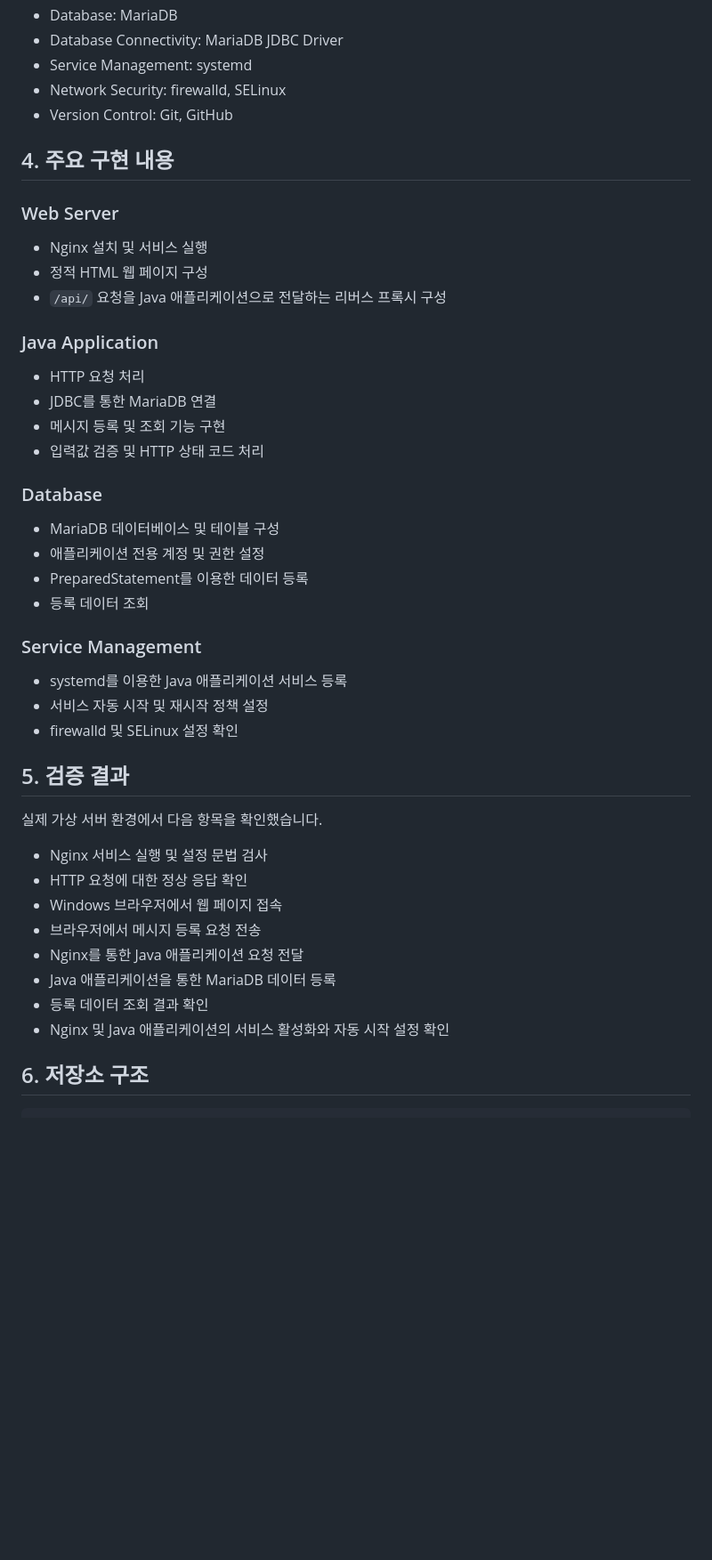
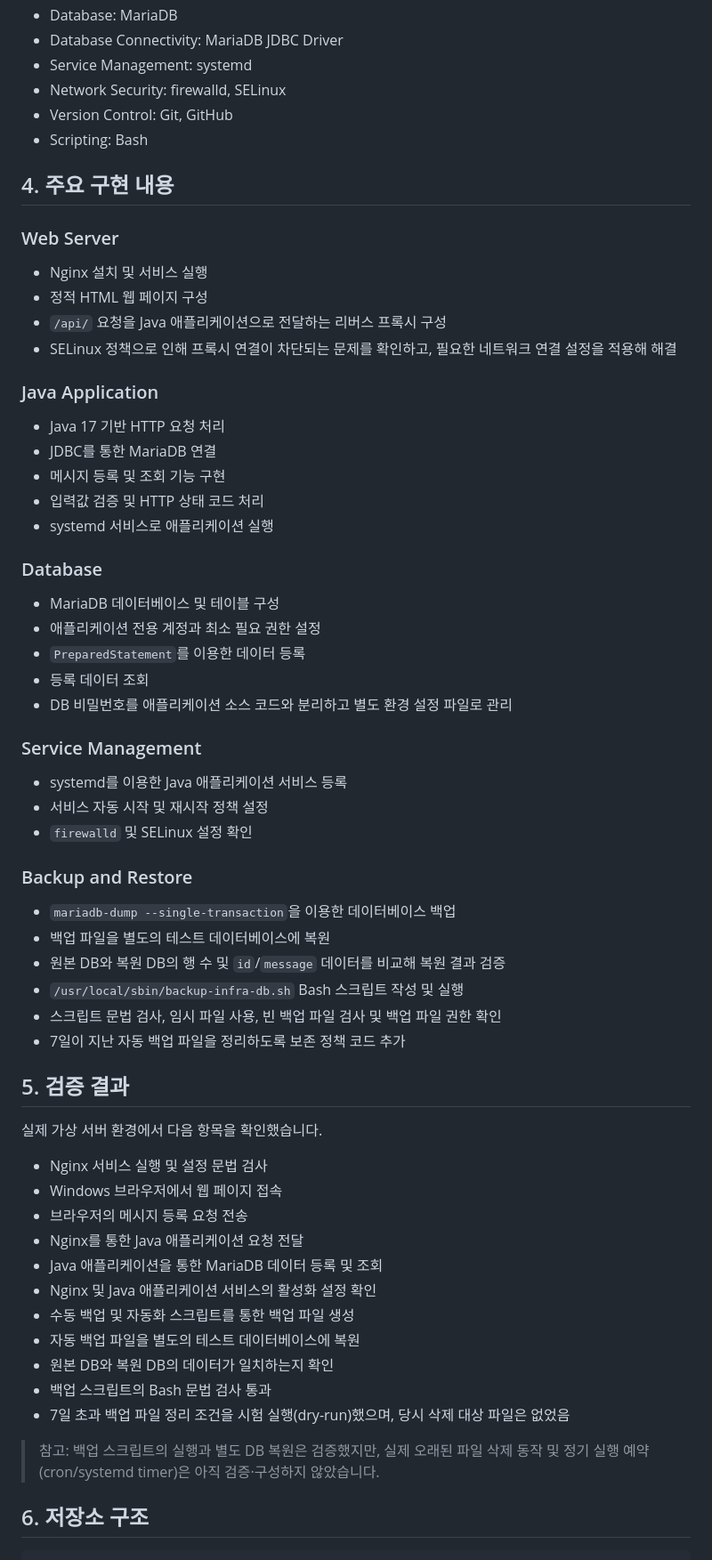
Before and after one commit to zeon9405/linux-infrastructure-web-project, a Markdown page: README.md, the part around one of its changes. Shown at 89% size. GitHub-like rendering; blank space fills up the shorter version.

Commit message:
Update README with database backup and restore progress

```diff
--- a/README.md
+++ b/README.md
@@ -42,6 +42,7 @@ MariaDB
 - Service Management: systemd
 - Network Security: firewalld, SELinux
 - Version Control: Git, GitHub
+- Scripting: Bash
 
 ## 4. 주요 구현 내용
 
@@ -49,36 +50,52 @@ MariaDB
 - Nginx 설치 및 서비스 실행
 - 정적 HTML 웹 페이지 구성
 - `/api/` 요청을 Java 애플리케이션으로 전달하는 리버스 프록시 구성
+- SELinux 정책으로 인해 프록시 연결이 차단되는 문제를 확인하고, 필요한 네트워크 연결 설정을 적용해 해결
 
 ### Java Application
-- HTTP 요청 처리
+- Java 17 기반 HTTP 요청 처리
 - JDBC를 통한 MariaDB 연결
 - 메시지 등록 및 조회 기능 구현
 - 입력값 검증 및 HTTP 상태 코드 처리
+- systemd 서비스로 애플리케이션 실행
 
 ### Database
 - MariaDB 데이터베이스 및 테이블 구성
-- 애플리케이션 전용 계정 및 권한 설정
-- PreparedStatement를 이용한 데이터 등록
+- 애플리케이션 전용 계정과 최소 필요 권한 설정
+- `PreparedStatement`를 이용한 데이터 등록
 - 등록 데이터 조회
+- DB 비밀번호를 애플리케이션 소스 코드와 분리하고 별도 환경 설정 파일로 관리
 
 ### Service Management
 - systemd를 이용한 Java 애플리케이션 서비스 등록
 - 서비스 자동 시작 및 재시작 정책 설정
-- firewalld 및 SELinux 설정 확인
+- `firewalld` 및 SELinux 설정 확인
+
+### Backup and Restore
+- `mariadb-dump --single-transaction`을 이용한 데이터베이스 백업
+- 백업 파일을 별도의 테스트 데이터베이스에 복원
+- 원본 DB와 복원 DB의 행 수 및 `id`/`message` 데이터를 비교해 복원 결과 검증
+- `/usr/local/sbin/backup-infra-db.sh` Bash 스크립트 작성 및 실행
+- 스크립트 문법 검사, 임시 파일 사용, 빈 백업 파일 검사 및 백업 파일 권한 확인
+- 7일이 지난 자동 백업 파일을 정리하도록 보존 정책 코드 추가
 
 ## 5. 검증 결과
 
 실제 가상 서버 환경에서 다음 항목을 확인했습니다.
 
 - Nginx 서비스 실행 및 설정 문법 검사
-- HTTP 요청에 대한 정상 응답 확인
 - Windows 브라우저에서 웹 페이지 접속
-- 브라우저에서 메시지 등록 요청 전송
+- 브라우저의 메시지 등록 요청 전송
 - Nginx를 통한 Java 애플리케이션 요청 전달
-- Java 애플리케이션을 통한 MariaDB 데이터 등록
-- 등록 데이터 조회 결과 확인
-- Nginx 및 Java 애플리케이션의 서비스 활성화와 자동 시작 설정 확인
+- Java 애플리케이션을 통한 MariaDB 데이터 등록 및 조회
+- Nginx 및 Java 애플리케이션 서비스의 활성화 설정 확인
+- 수동 백업 및 자동화 스크립트를 통한 백업 파일 생성
+- 자동 백업 파일을 별도의 테스트 데이터베이스에 복원
+- 원본 DB와 복원 DB의 데이터가 일치하는지 확인
+- 백업 스크립트의 Bash 문법 검사 통과
+- 7일 초과 백업 파일 정리 조건을 시험 실행(dry-run)했으며, 당시 삭제 대상 파일은 없었음
+
+> 참고: 백업 스크립트의 실행과 별도 DB 복원은 검증했지만, 실제 오래된 파일 삭제 동작 및 정기 실행 예약(cron/systemd timer)은 아직 검증·구성하지 않았습니다.
 
 ## 6. 저장소 구조
 
```
Also changed, not shown: other parts of README.md (+17 -11 lines).
